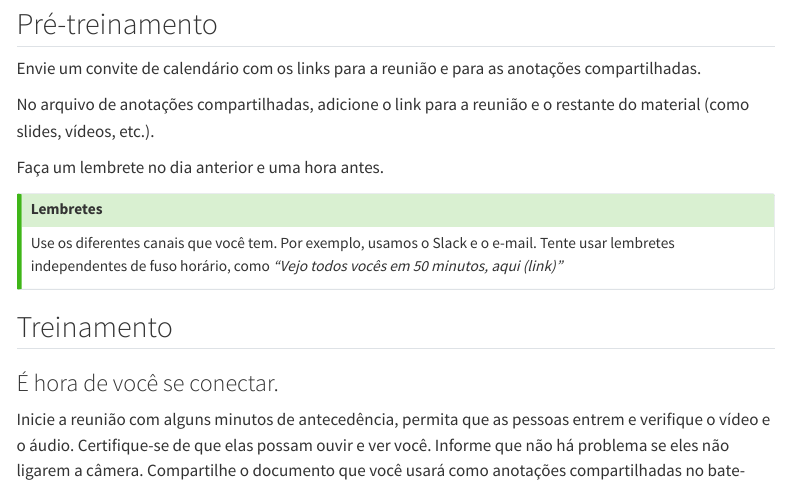
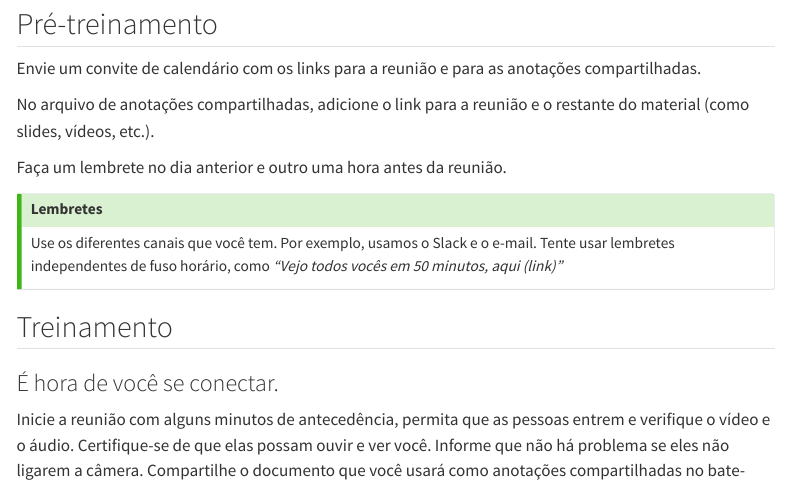
Before and after one commit to ropensci-training/ropensci-mentors, a Quarto document (instructor_notes.pt.qmd): the page in a window 1100 px wide, from 80 px down. Rendered offline with R 4.5, knitr and Pandoc in place of Quarto, with nearby package versions; menus at the side of the page are left out.

Commit message:
Actualizar instructor_notes.pt.qmd
Co-authored-by: Francesca Palmeira <francesca@alumni.usp.br>

```diff
--- a/instructor_notes.pt.qmd
+++ b/instructor_notes.pt.qmd
@@ -8,7 +8,7 @@ Envie um convite de calendário com os links para a reunião e para as anotaçõ
 
 No arquivo de anotações compartilhadas, adicione o link para a reunião e o restante do material (como slides, vídeos, etc.).
 
-Faça um lembrete no dia anterior e uma hora antes.
+Faça um lembrete no dia anterior e outro uma hora antes da reunião.
 
 ::: {.callout-tip}
 
```
